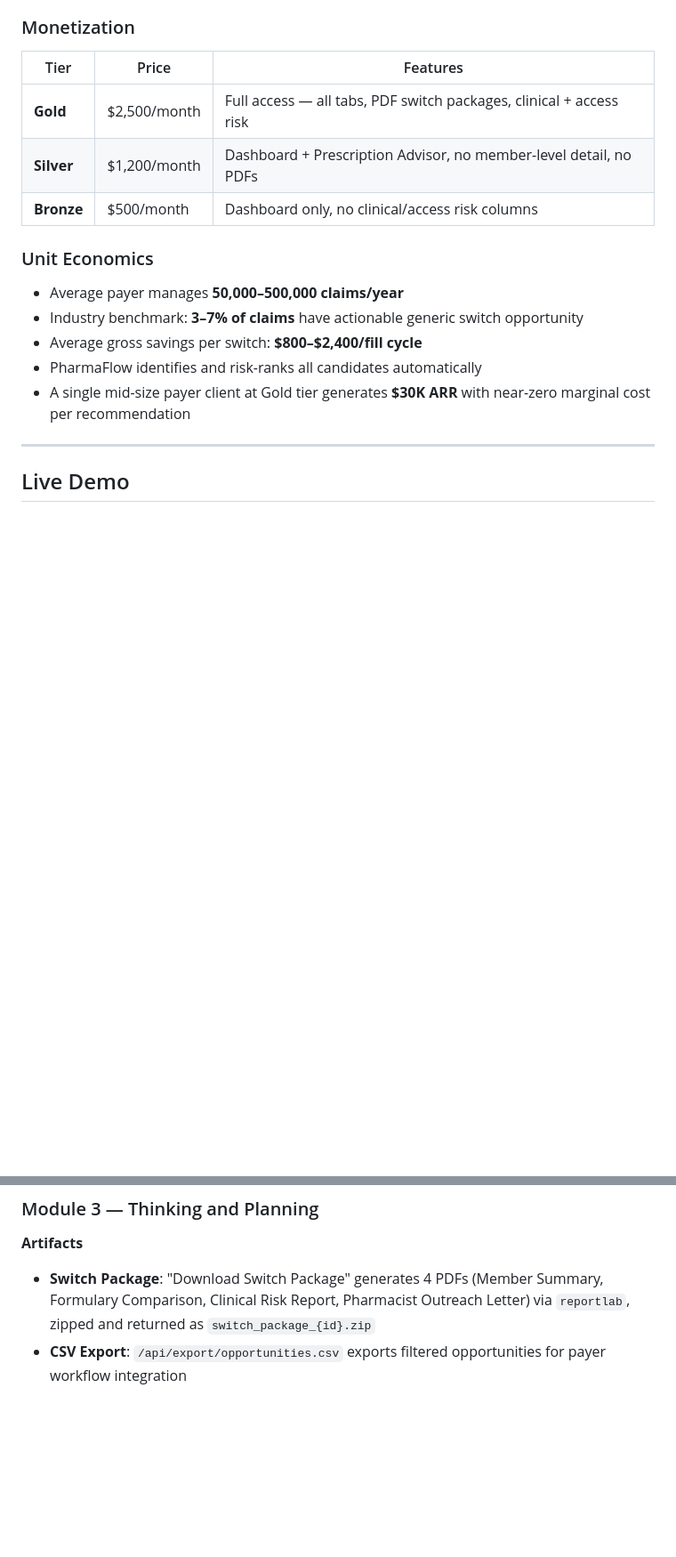
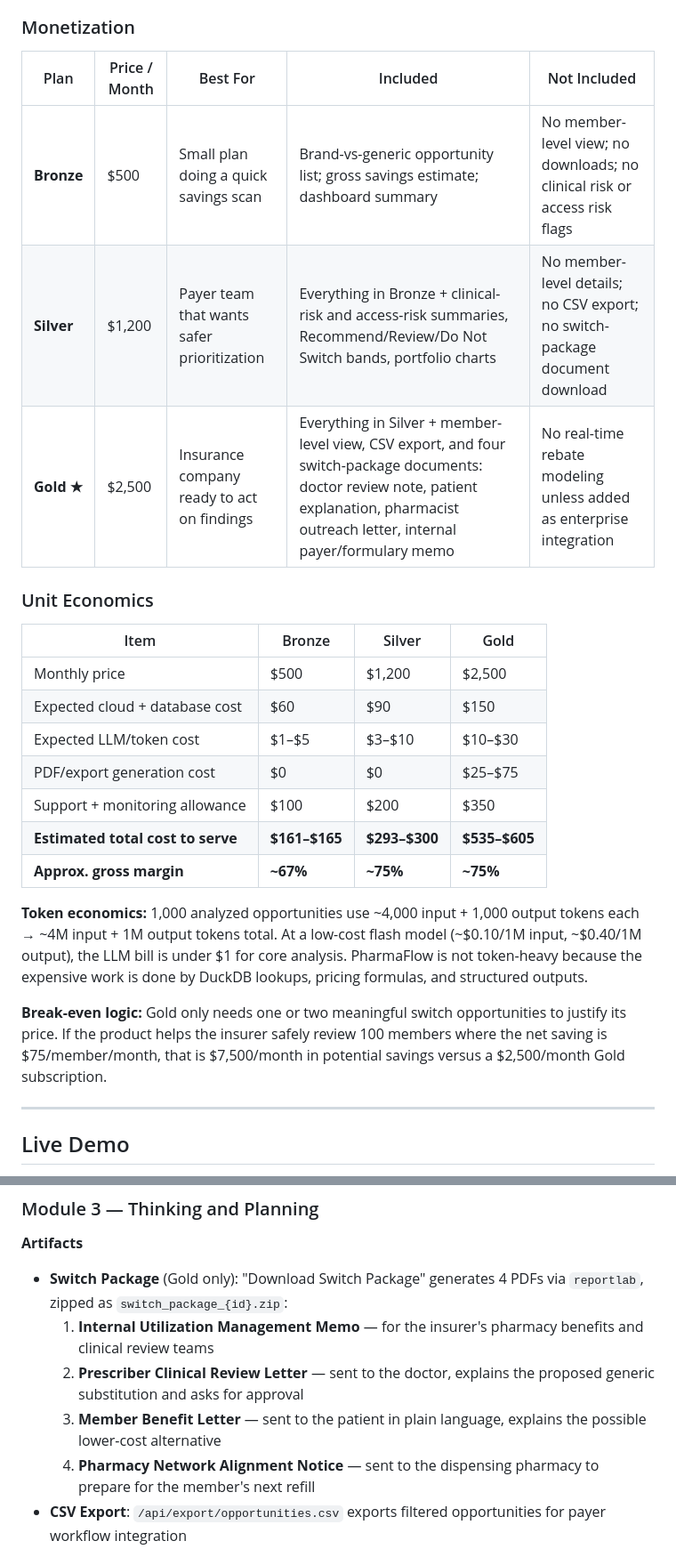
Before and after one commit to vitarka101/PharmaFlow-AI, a Markdown page: README.md, 2 parts joined by grey strips. Shown at 89% size. Rendered like a GitHub page; blank space fills up the shorter version.

```diff
--- a/README.md
+++ b/README.md
@@ -36,19 +40,27 @@ Manual review by pharmacists costs $80–$150/hour and can only cover a tiny fra
 
 ### Monetization
 
-| Tier | Price | Features |
-|------|-------|---------|
-| **Gold** | $2,500/month | Full access — all tabs, PDF switch packages, clinical + access risk |
-| **Silver** | $1,200/month | Dashboard + Prescription Advisor, no member-level detail, no PDFs |
-| **Bronze** | $500/month | Dashboard only, no clinical/access risk columns |
+| Plan | Price / Month | Best For | Included | Not Included |
+|------|--------------|----------|----------|--------------|
+| **Bronze** | $500 | Small plan doing a quick savings scan | Brand-vs-generic opportunity list; gross savings estimate; dashboard summary | No member-level view; no downloads; no clinical risk or access risk flags |
+| **Silver** | $1,200 | Payer team that wants safer prioritization | Everything in Bronze + clinical-risk and access-risk summaries, Recommend/Review/Do Not Switch bands, portfolio charts | No member-level details; no CSV export; no switch-package document download |
+| **Gold ★** | $2,500 | Insurance company ready to act on findings | Everything in Silver + member-level view, CSV export, and four switch-package documents: doctor review note, patient explanation, pharmacist outreach letter, internal payer/formulary memo | No real-time rebate modeling unless added as enterprise integration |
 
 ### Unit Economics
 
-- Average payer manages **50,000–500,000 claims/year**
-- Industry benchmark: **3–7% of claims** have actionable generic switch opportunity
-- Average gross savings per switch: **$800–$2,400/fill cycle**
-- PharmaFlow identifies and risk-ranks all candidates automatically
-- A single mid-size payer client at Gold tier generates **$30K ARR** with near-zero marginal cost per recommendation
+| Item | Bronze | Silver | Gold |
+|------|--------|--------|------|
+| Monthly price | $500 | $1,200 | $2,500 |
+| Expected cloud + database cost | $60 | $90 | $150 |
+| Expected LLM/token cost | $1–$5 | $3–$10 | $10–$30 |
+| PDF/export generation cost | $0 | $0 | $25–$75 |
+| Support + monitoring allowance | $100 | $200 | $350 |
+| **Estimated total cost to serve** | **$161–$165** | **$293–$300** | **$535–$605** |
+| **Approx. gross margin** | **~67%** | **~75%** | **~75%** |
+
+**Token economics:** 1,000 analyzed opportunities use ~4,000 input + 1,000 output tokens each → ~4M input + 1M output tokens total. At a low-cost flash model (~$0.10/1M input, ~$0.40/1M output), the LLM bill is under $1 for core analysis. PharmaFlow is not token-heavy because the expensive work is done by DuckDB lookups, pricing formulas, and structured outputs.
+
+**Break-even logic:** Gold only needs one or two meaningful switch opportunities to justify its price. If the product helps the insurer safely review 100 members where the net saving is $75/member/month, that is $7,500/month in potential savings versus a $2,500/month Gold subscription.
 
 ---
 
@@ -251,7 +263,11 @@ DuckDB SQL (warehouse mart), ChromaDB vector search (drug knowledge RAG), and pa
 ### Module 3 — Thinking and Planning
 
 **Artifacts**
-- **Switch Package**: "Download Switch Package" generates 4 PDFs (Member Summary, Formulary Comparison, Clinical Risk Report, Pharmacist Outreach Letter) via `reportlab`, zipped and returned as `switch_package_{id}.zip`
+- **Switch Package** (Gold only): "Download Switch Package" generates 4 PDFs via `reportlab`, zipped as `switch_package_{id}.zip`:
+  1. **Internal Utilization Management Memo** — for the insurer's pharmacy benefits and clinical review teams
+  2. **Prescriber Clinical Review Letter** — sent to the doctor, explains the proposed generic substitution and asks for approval
+  3. **Member Benefit Letter** — sent to the patient in plain language, explains the possible lower-cost alternative
+  4. **Pharmacy Network Alignment Notice** — sent to the dispensing pharmacy to prepare for the member's next refill
 - **CSV Export**: `/api/export/opportunities.csv` exports filtered opportunities for payer workflow integration
 
 **State, memory, and persistence**
```
Also changed, not shown: other parts of README.md (+28 -9 lines).
